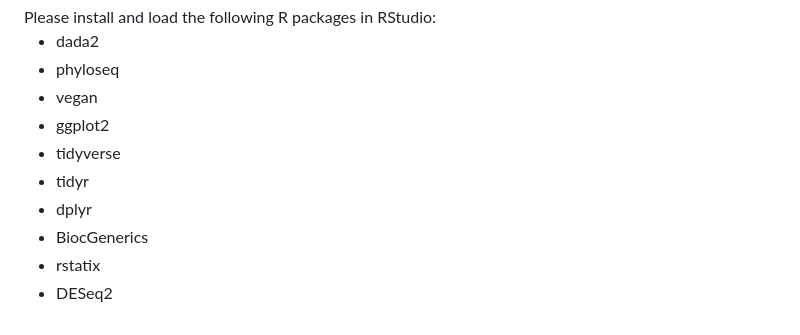
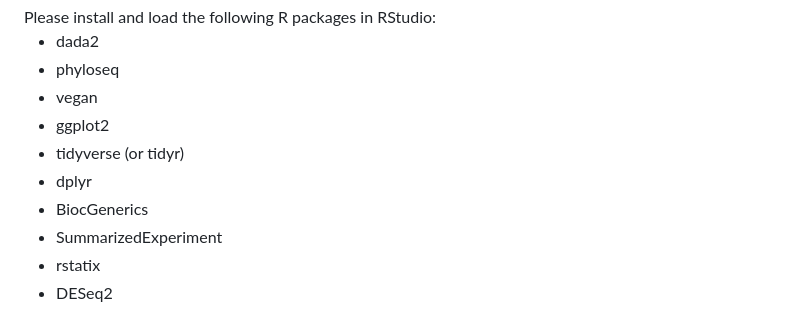
Before and after one commit to memoll/MicrobiomeBioinformaticsAnalysisWorkshop2023, a Markdown page: README.md, the part around one of its changes. Drawn GitHub-style.

```diff
--- a/README.md
+++ b/README.md
@@ -143,9 +143,9 @@ Please install and load the following R packages in RStudio:
   - phyloseq
   - vegan
   - ggplot2
-  - tidyverse
-  - tidyr
+  - tidyverse (or tidyr)
   - dplyr
   - BiocGenerics
+  - SummarizedExperiment
   - rstatix
   - DESeq2
```
Also changed, not shown: other parts of README.md (+1 -1 lines).
